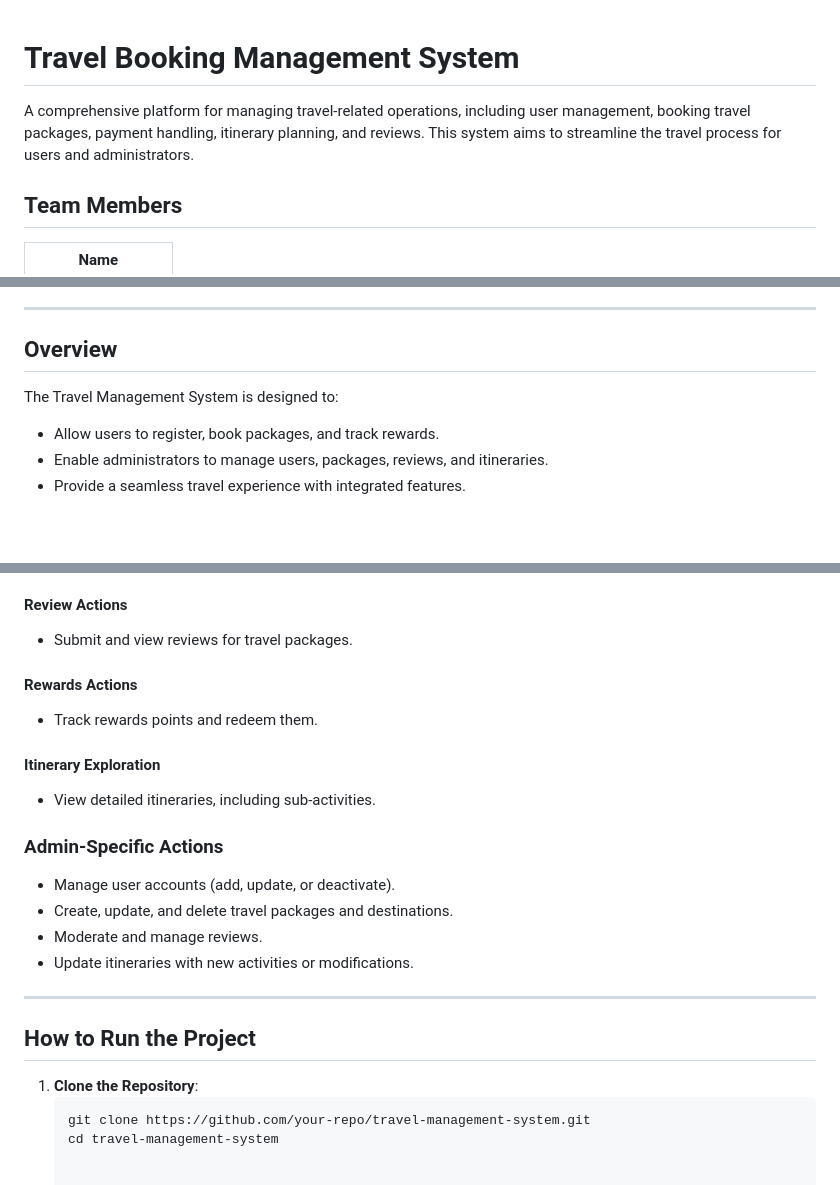
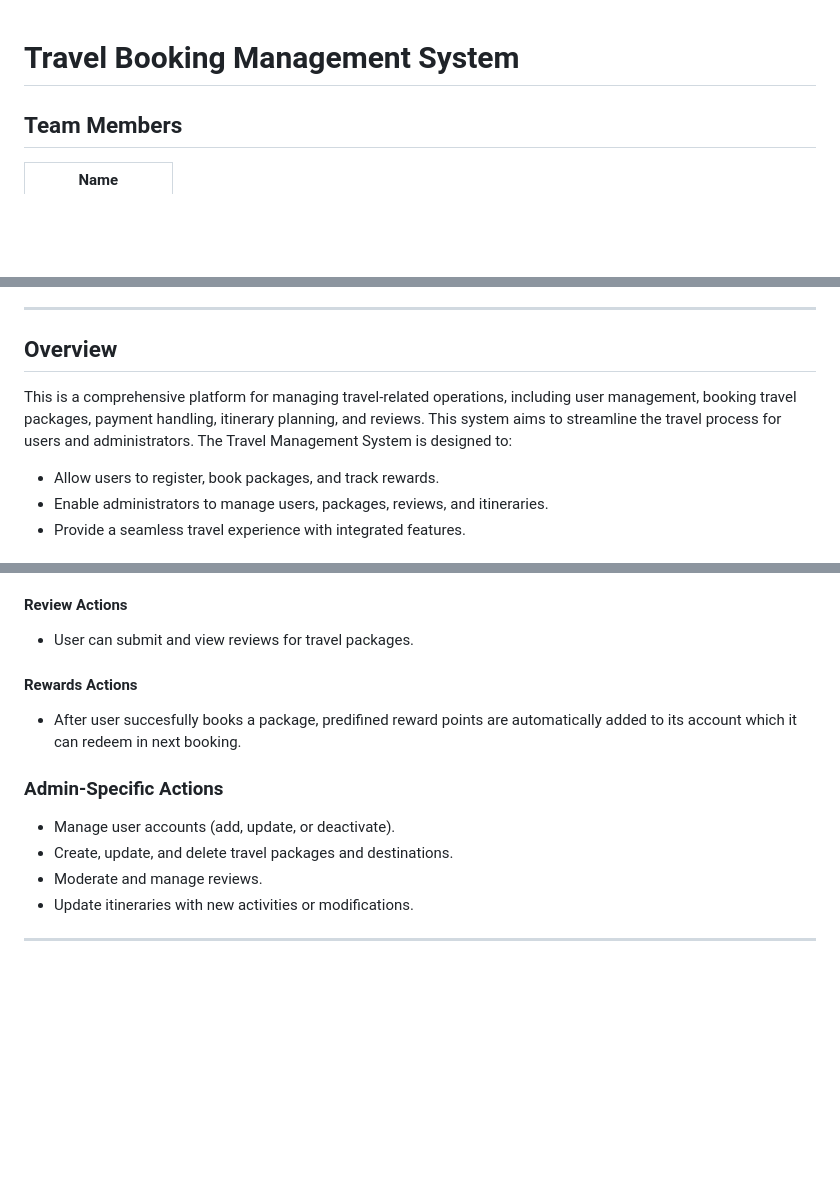
Before and after one commit to its-Shivam732/cs480, a Markdown page: README.md, 3 parts joined by grey strips. GitHub-like rendering; blank space fills up the shorter version.

````diff
--- a/README.md
+++ b/README.md
@@ -1,6 +1,4 @@
 # Travel Booking Management System
-
-A comprehensive platform for managing travel-related operations, including user management, booking travel packages, payment handling, itinerary planning, and reviews. This system aims to streamline the travel process for users and administrators.
 
 ## Team Members
 | **Name**    |
@@ -23,7 +21,7 @@ A comprehensive platform for managing travel-related operations, including user
 ---
 
 ## Overview
-
+This is a comprehensive platform for managing travel-related operations, including user management, booking travel packages, payment handling, itinerary planning, and reviews. This system aims to streamline the travel process for users and administrators.
 The Travel Management System is designed to:
 - Allow users to register, book packages, and track rewards.
 - Enable administrators to manage users, packages, reviews, and itineraries.
@@ -112,12 +112,9 @@ The Travel Management System is designed to:
 
 #### Review Actions
-- Submit and view reviews for travel packages.
+- User can submit and view reviews for travel packages.
 
 #### Rewards Actions
-- Track rewards points and redeem them.
-
-#### Itinerary Exploration
-- View detailed itineraries, including sub-activities.
+- After user succesfully books a package, predifined reward points are automatically added to its account which it can redeem in next booking.
 
 ### Admin-Specific Actions
 
@@ -127,10 +124,3 @@ The Travel Management System is designed to:
 - Update itineraries with new activities or modifications.
 
 ---
-
-## How to Run the Project
-
-1. **Clone the Repository**:
-   ```bash
-   git clone https://github.com/your-repo/travel-management-system.git
-   cd travel-management-system
````
Also changed, not shown: other parts of README.md (+20 -18 lines).
